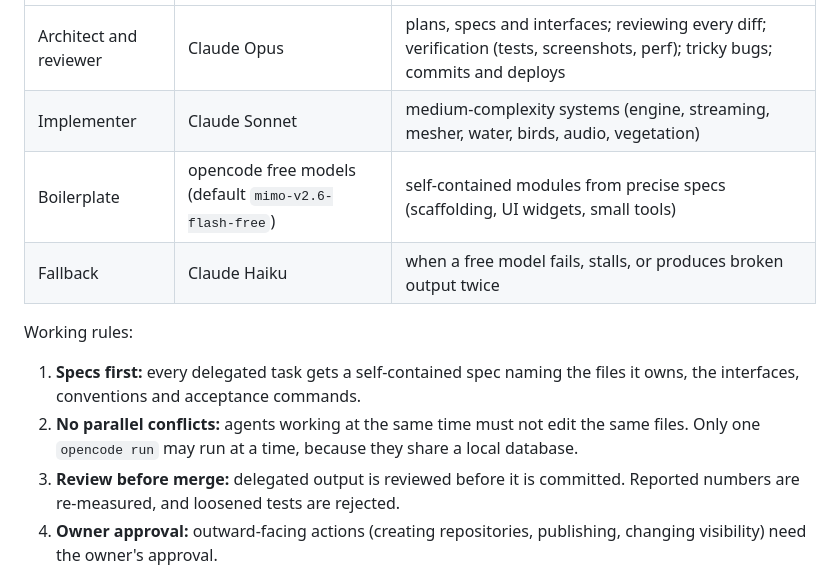
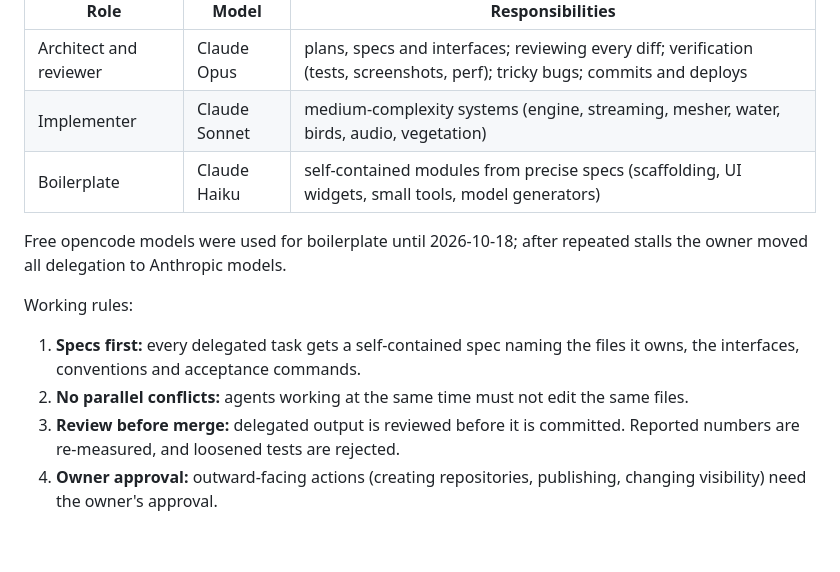
Before and after one commit to serhii-ilin/kherson, a Markdown page: CONSTITUTION.md, the part around the change. Drawn GitHub-style; blank space fills up the shorter version.

Commit message:
Amend Article 9: delegate to Anthropic models only
The owner asked to continue with Anthropic models after the free opencode
model stalled repeatedly (several 10-15 min runs with no output). Haiku now
takes the boilerplate role; the opencode-specific rule is dropped.

Co-Authored-By: Claude Opus 5.5 <noreply@anthropic.com>

```diff
--- a/CONSTITUTION.md
+++ b/CONSTITUTION.md
@@ -94,12 +94,13 @@ The project is built with AI agents under a cost-aware division of labour:
 |---|---|---|
 | Architect and reviewer | Claude Opus | plans, specs and interfaces; reviewing every diff; verification (tests, screenshots, perf); tricky bugs; commits and deploys |
 | Implementer | Claude Sonnet | medium-complexity systems (engine, streaming, mesher, water, birds, audio, vegetation) |
-| Boilerplate | opencode free models (default `mimo-v2.6-flash-free`) | self-contained modules from precise specs (scaffolding, UI widgets, small tools) |
-| Fallback | Claude Haiku | when a free model fails, stalls, or produces broken output twice |
+| Boilerplate | Claude Haiku | self-contained modules from precise specs (scaffolding, UI widgets, small tools, model generators) |
+
+Free opencode models were used for boilerplate until 2026-10-18; after repeated stalls the owner moved all delegation to Anthropic models.
 
 Working rules:
 1. **Specs first:** every delegated task gets a self-contained spec naming the files it owns, the interfaces, conventions and acceptance commands.
-2. **No parallel conflicts:** agents working at the same time must not edit the same files. Only one `opencode run` may run at a time, because they share a local database.
+2. **No parallel conflicts:** agents working at the same time must not edit the same files.
 3. **Review before merge:** delegated output is reviewed before it is committed. Reported numbers are re-measured, and loosened tests are rejected.
 4. **Owner approval:** outward-facing actions (creating repositories, publishing, changing visibility) need the owner's approval.
 
```
